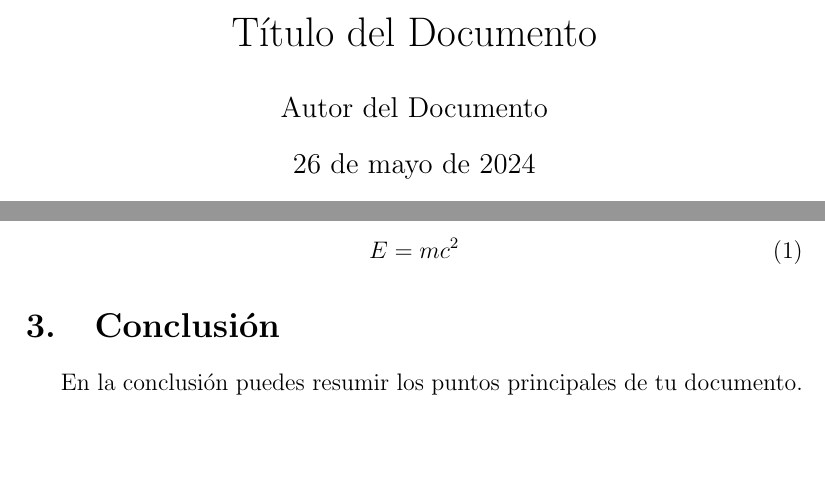
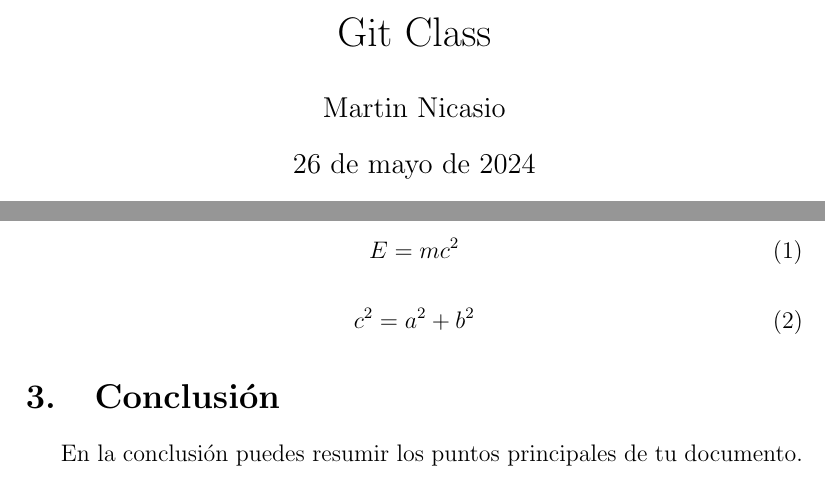
Before and after one commit to LuiSyn13/GitClass, a LaTeX paper (Lib/Git.tex): two parts of the page, joined at a grey line, cut at the place of the change, the shorter picture padded with empty space. Compiled offline with pdfLaTeX.

Commit message:
Add Equation

```diff
--- a/Lib/Git.tex
+++ b/Lib/Git.tex
@@ -5,8 +5,8 @@
 \usepackage{graphicx}
 \usepackage{hyperref}
 
-\title{Título del Documento}
-\author{Autor del Documento}
+\title{Git Class}
+\author{Martin Nicasio}
 \date{\today}
 
 \begin{document}
@@ -30,6 +30,10 @@ Puedes dividir tu documento en subsecciones para mayor claridad.
 E = mc^2
 \end{equation}
 
+\begin{equation}
+    c^2 = a^2 + b^2
+\end{equation}
+
 \section{Conclusión}
 En la conclusión puedes resumir los puntos principales de tu documento.
 
```
Also changed, not shown: Lib/Git.pdf, 3 other files.
